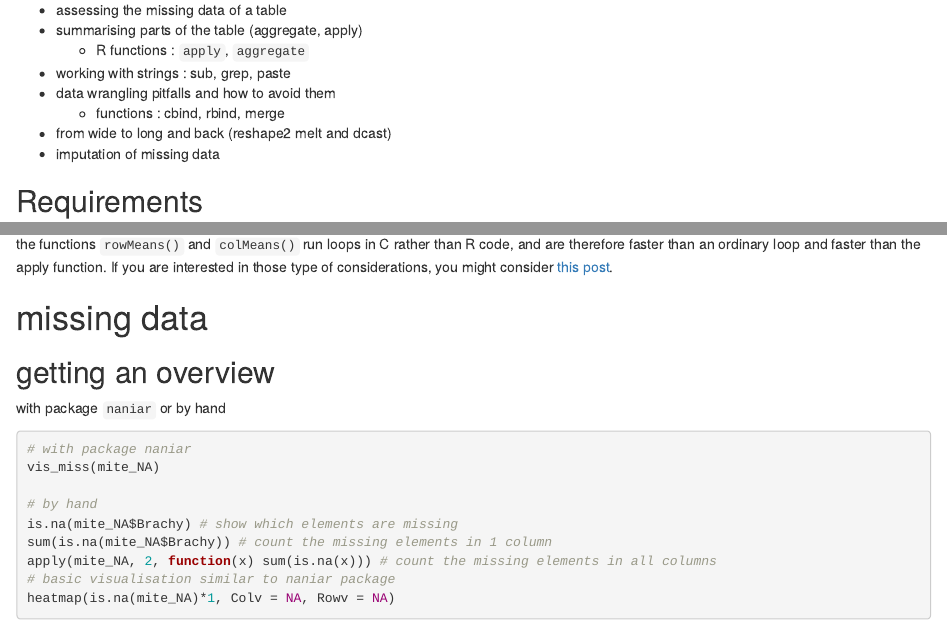
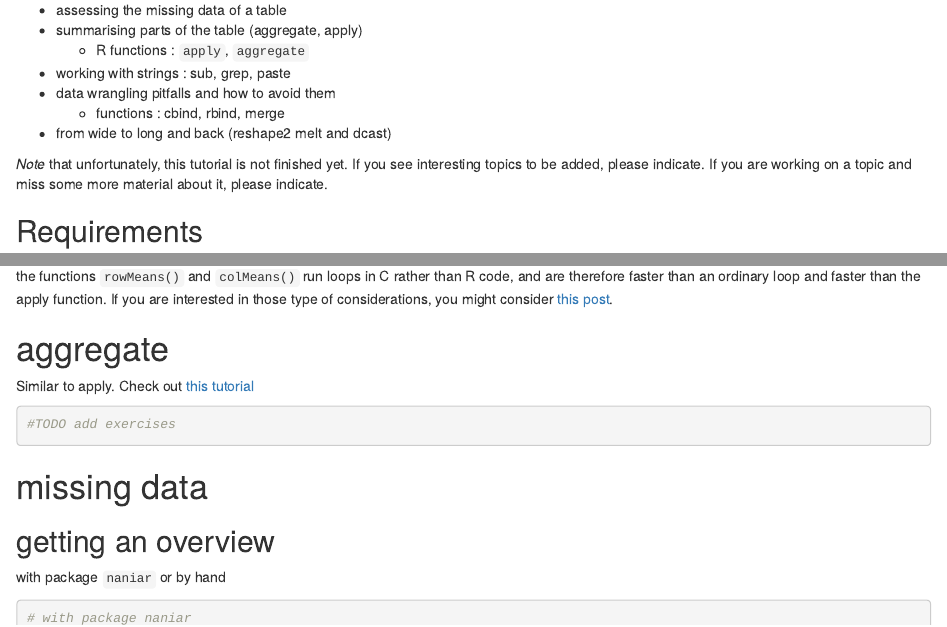
Before and after one commit to allanecology/R-buddies-course, an R Markdown document (2023_Spring/tutorials/Advanced_data_wrangling_tutorial.Rmd): the page in a window 1100 px wide, from 260 px down, and a second part further down, joined at a grey line. Rendered offline with R 4.5, knitr and Pandoc, with nearby package versions; some code elsewhere in the file could not run offline.

Commit message:
adding info

````diff
--- a/2023_Spring/tutorials/Advanced_data_wrangling_tutorial.Rmd
+++ b/2023_Spring/tutorials/Advanced_data_wrangling_tutorial.Rmd
@@ -24,9 +24,10 @@ Topics/ functions :
 - data wrangling pitfalls and how to avoid them
     - functions : cbind, rbind, merge
 - from wide to long and back (reshape2 melt and dcast)
-- imputation of missing data
 
-## Requirements  {-}
+*Note* that unfortunately, this tutorial is not finished yet. If you see interesting topics to be added, please indicate. If you are working on a topic and miss some more material about it, please indicate.
+
+## Requirements
 
 
 **Packages**
@@ -180,6 +181,11 @@ apply internally calls a loop in the R language, so in this situation there is n
 If you are interested in those type of considerations, you might consider [this post](http://rstudio-pubs-static.s3.amazonaws.com/5526_83e42f97a07141e88b75f642dbae8b1b.html).
 
 
+# aggregate
+Similar to apply. Check out [this tutorial](https://www.r-bloggers.com/2018/07/how-to-aggregate-data-in-r/)
+```{r}
+#TODO add exercises
+```
 
 
 
````
